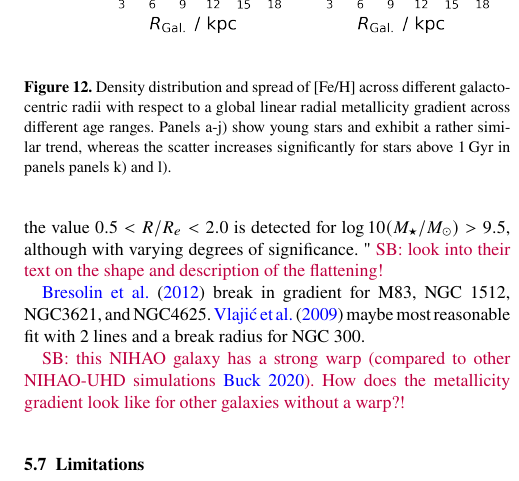
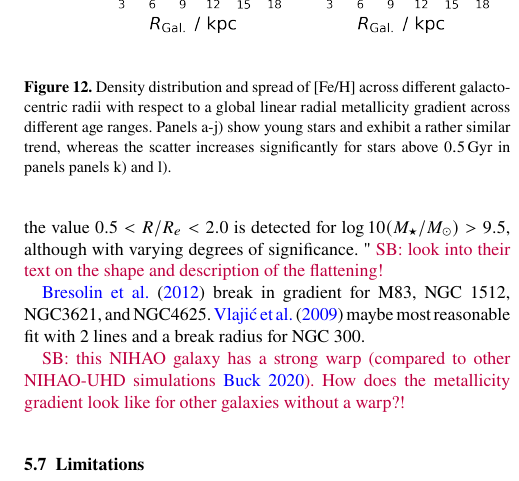
Before and after one commit to svenbuder/nihao_radial_metallicity_gradients, a LaTeX paper (nihao_radial_metallicity_gradients.tex): part of one column of page 10 of 15, cut so that both start at the same text. Compiled offline with pdfLaTeX; a LaTeX package or settings file that is missing is left out.

Commit message:
Updates from Overleaf

```diff
--- a/nihao_radial_metallicity_gradients.tex
+++ b/nihao_radial_metallicity_gradients.tex
@@ -310,7 +310,7 @@ To analyse the deviations from a global gradient across different azimuthal view
 \begin{figure}
     \centering
     \includegraphics[width=\columnwidth]{figures/scatter_with_increasing_age.png}
-    \caption{Density distribution and spread of [Fe/H] across different galactocentric radii with respect to a global linear radial metallicity gradient across different age ranges. Panels a-j) show young stars and exhibit a rather similar trend, whereas the scatter increases significantly for stars above $1\,\mathrm{Gyr}$ in panels panels k) and l).}
+    \caption{Density distribution and spread of [Fe/H] across different galactocentric radii with respect to a global linear radial metallicity gradient across different age ranges. Panels a-j) show young stars and exhibit a rather similar trend, whereas the scatter increases significantly for stars above $\input{tex_text/nihao_age_max}$ in panels panels k) and l).}
     \label{fig:scatter_with_increasing_age}
 \end{figure}
 
```
